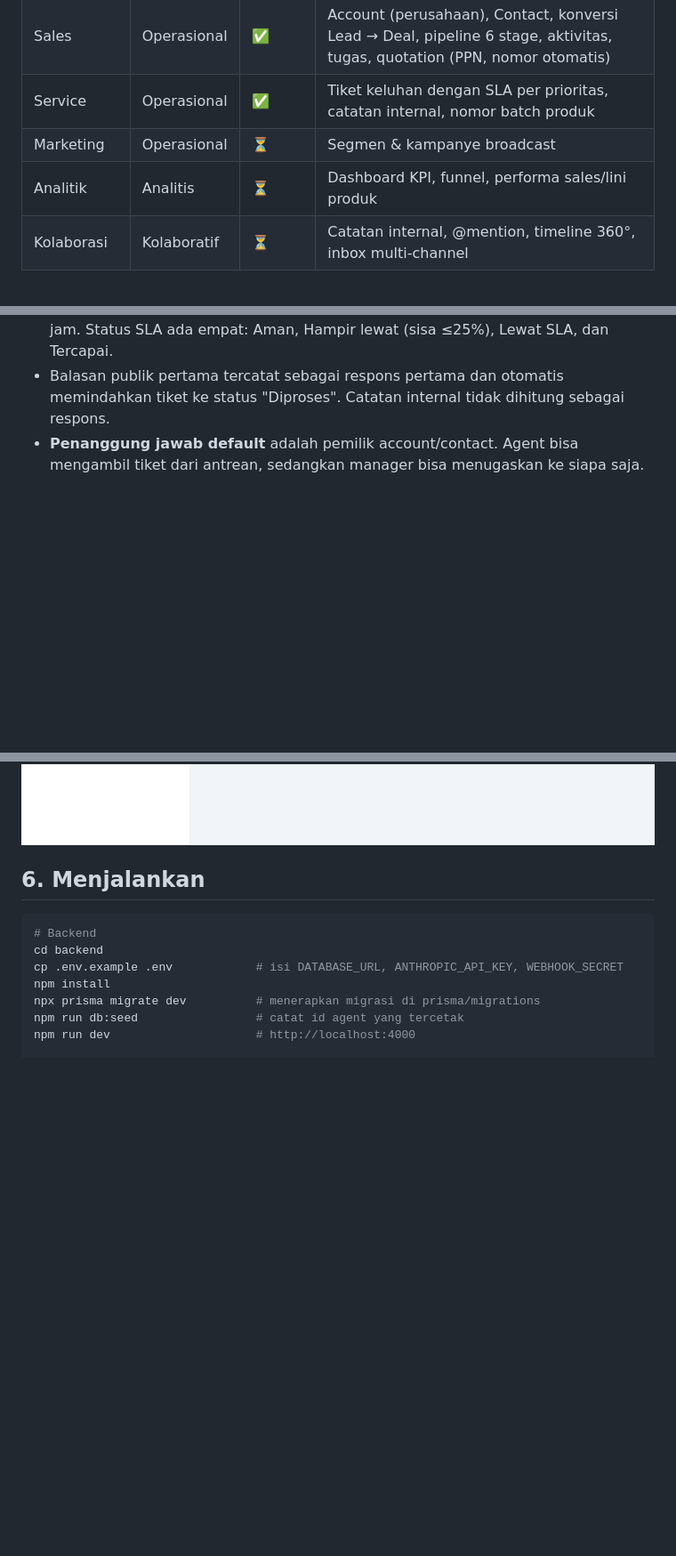
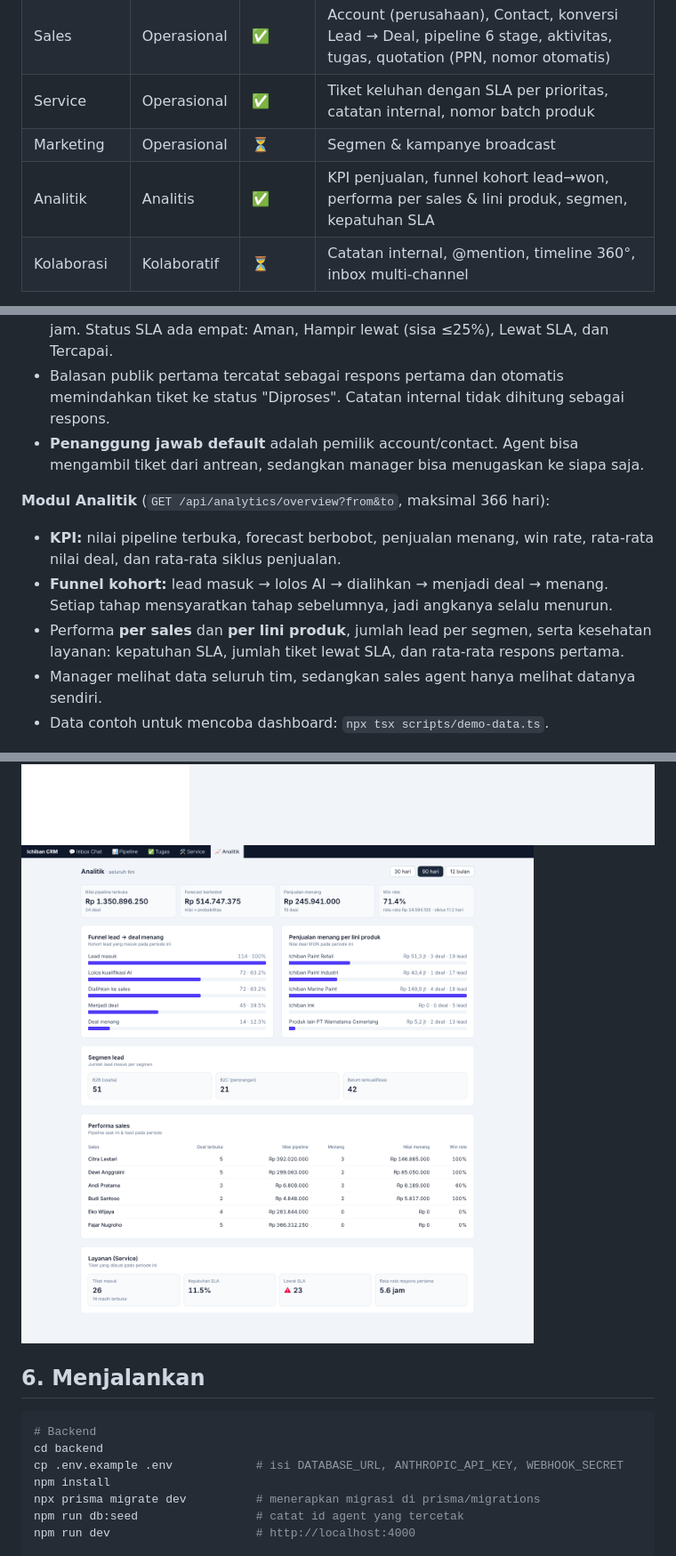
Before and after one commit to Prasetyo44/CRM-Ichiban, a Markdown page: README.md, 3 parts joined by grey strips. Shown at 89% size. GitHub-like rendering; pictures changed too: docs/screenshots/analytics.png (added); blank space fills up the shorter version.

```diff
--- a/README.md
+++ b/README.md
@@ -85,7 +85,7 @@ frontend/
 | Sales | Operasional | ✅ | Account (perusahaan), Contact, konversi Lead → Deal, pipeline 6 stage, aktivitas, tugas, quotation (PPN, nomor otomatis) |
 | Service | Operasional | ✅ | Tiket keluhan dengan SLA per prioritas, catatan internal, nomor batch produk |
 | Marketing | Operasional | ⏳ | Segmen & kampanye broadcast |
-| Analitik | Analitis | ⏳ | Dashboard KPI, funnel, performa sales/lini produk |
+| Analitik | Analitis | ✅ | KPI penjualan, funnel kohort lead→won, performa per sales & lini produk, segmen, kepatuhan SLA |
 | Kolaborasi | Kolaboratif | ⏳ | Catatan internal, @mention, timeline 360°, inbox multi-channel |
 
 **Modul Sales:**
@@ -100,9 +100,17 @@ frontend/
 - Balasan publik pertama tercatat sebagai respons pertama dan otomatis memindahkan tiket ke status "Diproses". Catatan internal tidak dihitung sebagai respons.
 - **Penanggung jawab default** adalah pemilik account/contact. Agent bisa mengambil tiket dari antrean, sedangkan manager bisa menugaskan ke siapa saja.
 
+**Modul Analitik** (`GET /api/analytics/overview?from&to`, maksimal 366 hari):
+- **KPI:** nilai pipeline terbuka, forecast berbobot, penjualan menang, win rate, rata-rata nilai deal, dan rata-rata siklus penjualan.
+- **Funnel kohort:** lead masuk → lolos AI → dialihkan → menjadi deal → menang. Setiap tahap mensyaratkan tahap sebelumnya, jadi angkanya selalu menurun.
+- Performa **per sales** dan **per lini produk**, jumlah lead per segmen, serta kesehatan layanan: kepatuhan SLA, jumlah tiket lewat SLA, dan rata-rata respons pertama.
+- Manager melihat data seluruh tim, sedangkan sales agent hanya melihat datanya sendiri.
+- Data contoh untuk mencoba dashboard: `npx tsx scripts/demo-data.ts`.
+
 ![Pipeline](docs/screenshots/pipeline.png)
 ![Detail deal](docs/screenshots/deal-detail.png)
 ![Service desk](docs/screenshots/service-desk.png)
+![Analitik](docs/screenshots/analytics.png)
 
 ## 6. Menjalankan
 
```
Also changed, not shown: 7 other files.
